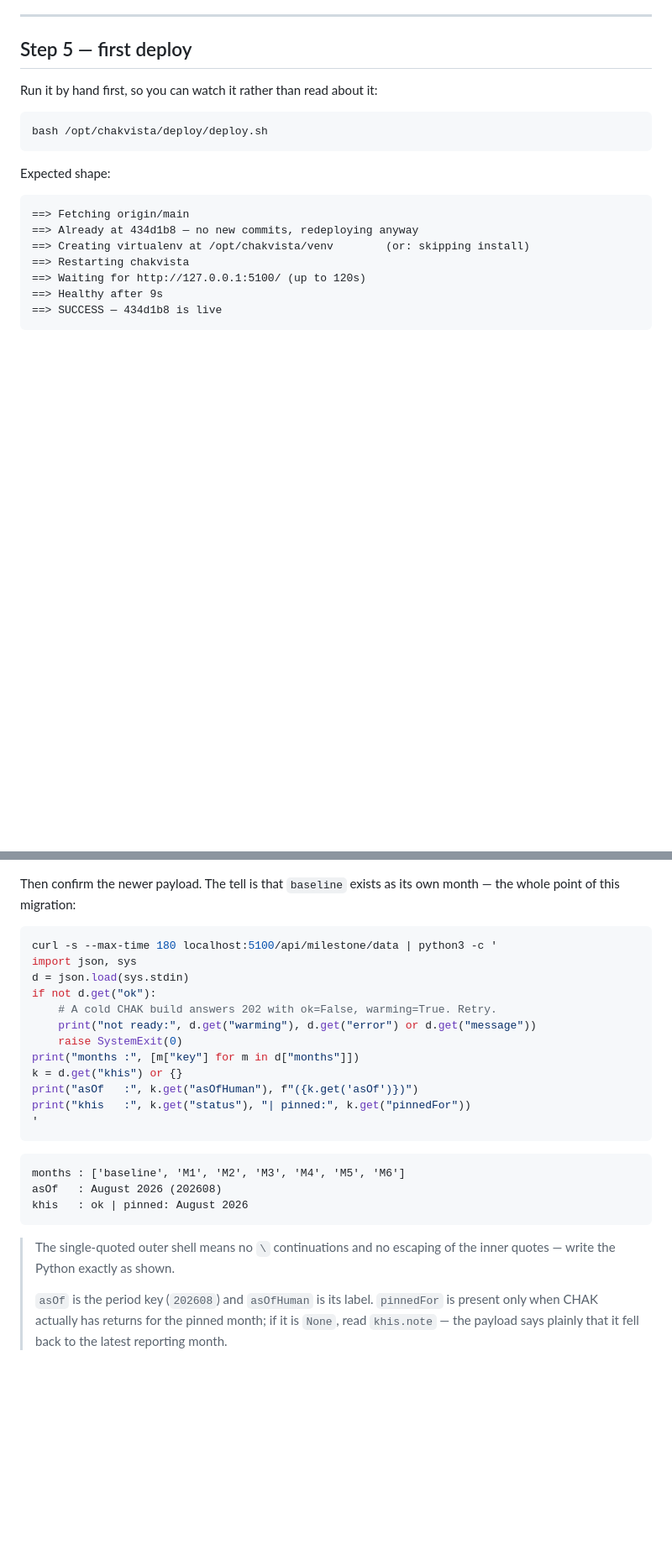
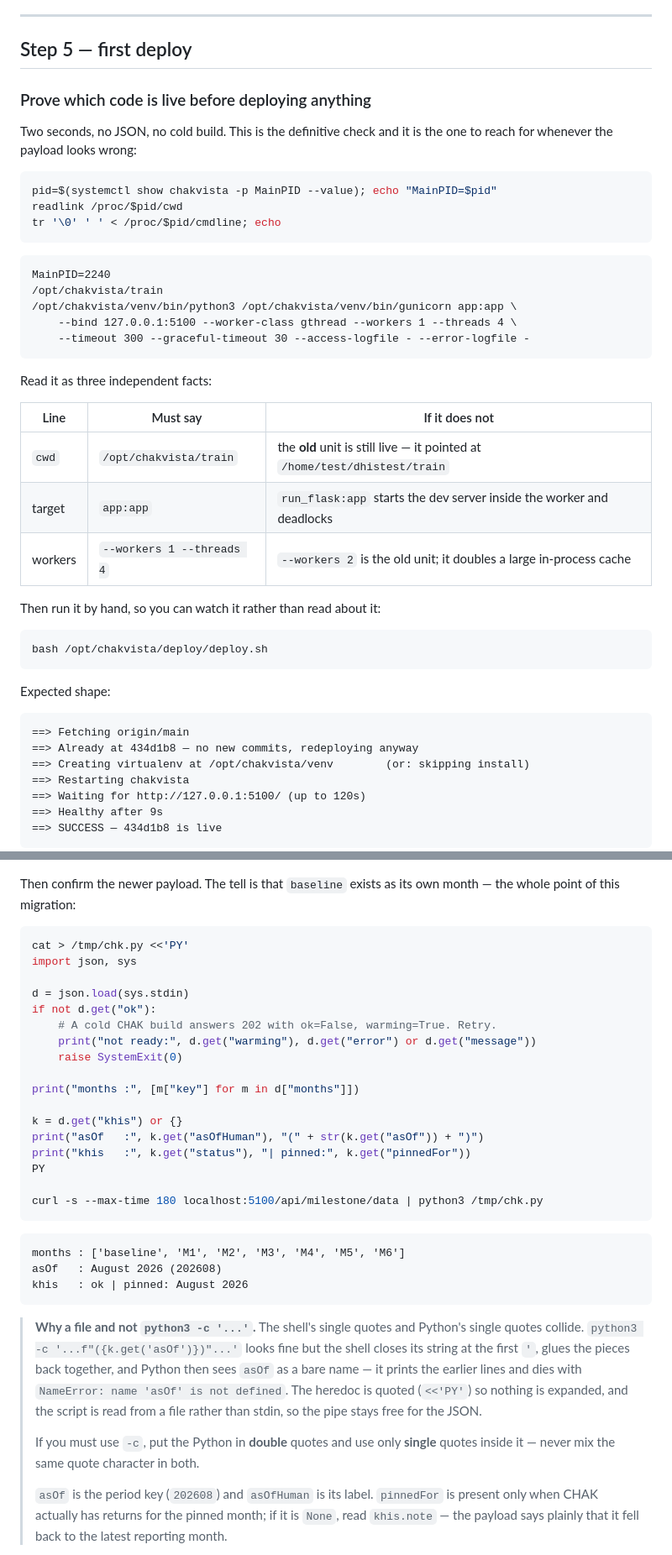
Before and after one commit to john25898/dhis2-superpower, a Markdown page: deploy/SETUP.md, 2 parts joined by grey strips. Shown at 84% size. Rendered like a GitHub page; blank space fills up the shorter version.

Commit message:
docs: fix the payload check for real, and add the definitive liveness test
Two bugs in the check I already committed, both mine.

1. The key is months, not month (fixed in da3bc02).
2. The fix itself used f"({k.get('asOf')})" inside python3 -c '...'. The
   outer single quote closed at the inner one, bash glued the fragments
   back into one word, and Python saw a bare name asOf - so it printed
   months and then died with NameError: name 'asOf' is not defined.

Rewritten as a quoted heredoc piped to a file, which sidesteps the whole
quoting collision, and the note explains the rule.

Also adds the check that should have come first: readlink /proc/<MainPID>/cwd
plus /proc/<MainPID>/cmdline. It proves which directory and which gunicorn
target are live in under a second, with no dependence on the cold CHAK
build. On this box it returned /opt/chakvista/train and app:app --workers 1,
which is the migration working.

````diff
--- a/deploy/SETUP.md
+++ b/deploy/SETUP.md
@@ -447,7 +447,34 @@ of failing, so a green-but-skipped run before you finish this step is expected.
 
 ## Step 5 — first deploy
 
-Run it by hand first, so you can watch it rather than read about it:
+### Prove which code is live before deploying anything
+
+Two seconds, no JSON, no cold build. This is the definitive check and it is the
+one to reach for whenever the payload looks wrong:
+
+```bash
+pid=$(systemctl show chakvista -p MainPID --value); echo "MainPID=$pid"
+readlink /proc/$pid/cwd
+tr '\0' ' ' < /proc/$pid/cmdline; echo
+```
+
+```
+MainPID=2240
+/opt/chakvista/train
+/opt/chakvista/venv/bin/python3 /opt/chakvista/venv/bin/gunicorn app:app \
+    --bind 127.0.0.1:5100 --worker-class gthread --workers 1 --threads 4 \
+    --timeout 300 --graceful-timeout 30 --access-logfile - --error-logfile -
+```
+
+Read it as three independent facts:
+
+| Line | Must say | If it does not |
+|---|---|---|
+| `cwd` | `/opt/chakvista/train` | the **old** unit is still live — it pointed at `/home/test/dhistest/train` |
+| target | `app:app` | `run_flask:app` starts the dev server inside the worker and deadlocks |
+| workers | `--workers 1 --threads 4` | `--workers 2` is the old unit; it doubles a large in-process cache |
+
+Then run it by hand, so you can watch it rather than read about it:
 
 ```bash
 bash /opt/chakvista/deploy/deploy.sh
@@ -469,18 +496,23 @@ Then confirm the newer payload. The tell is that `baseline` exists as its own
 month — the whole point of this migration:
 
 ```bash
-curl -s --max-time 180 localhost:5100/api/milestone/data | python3 -c '
+cat > /tmp/chk.py <<'PY'
 import json, sys
+
 d = json.load(sys.stdin)
 if not d.get("ok"):
     # A cold CHAK build answers 202 with ok=False, warming=True. Retry.
     print("not ready:", d.get("warming"), d.get("error") or d.get("message"))
     raise SystemExit(0)
+
 print("months :", [m["key"] for m in d["months"]])
+
 k = d.get("khis") or {}
-print("asOf   :", k.get("asOfHuman"), f"({k.get('asOf')})")
+print("asOf   :", k.get("asOfHuman"), "(" + str(k.get("asOf")) + ")")
 print("khis   :", k.get("status"), "| pinned:", k.get("pinnedFor"))
-'
+PY
+
+curl -s --max-time 180 localhost:5100/api/milestone/data | python3 /tmp/chk.py
 ```
 
 ```
@@ -489,8 +521,16 @@ asOf   : August 2026 (202608)
 khis   : ok | pinned: August 2026
 ```
 
-> The single-quoted outer shell means no `\` continuations and no escaping of
-> the inner quotes — write the Python exactly as shown.
+> **Why a file and not `python3 -c '...'`.** The shell's single quotes and
+> Python's single quotes collide. `python3 -c '...f"({k.get('asOf')})"...'`
+> looks fine but the shell closes its string at the first `'`, glues the pieces
+> back together, and Python then sees `asOf` as a bare name — it prints the
+> earlier lines and dies with `NameError: name 'asOf' is not defined`. The
+> heredoc is quoted (`<<'PY'`) so nothing is expanded, and the script is read
+> from a file rather than stdin, so the pipe stays free for the JSON.
+>
+> If you must use `-c`, put the Python in **double** quotes and use only
+> **single** quotes inside it — never mix the same quote character in both.
 >
 > `asOf` is the period key (`202608`) and `asOfHuman` is its label. `pinnedFor`
 > is present only when CHAK actually has returns for the pinned month; if it is
````
